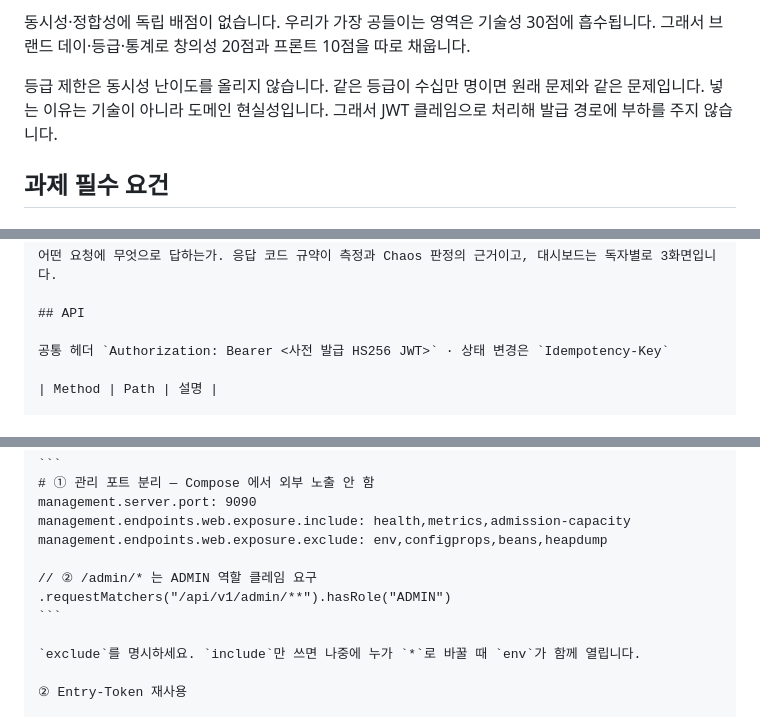
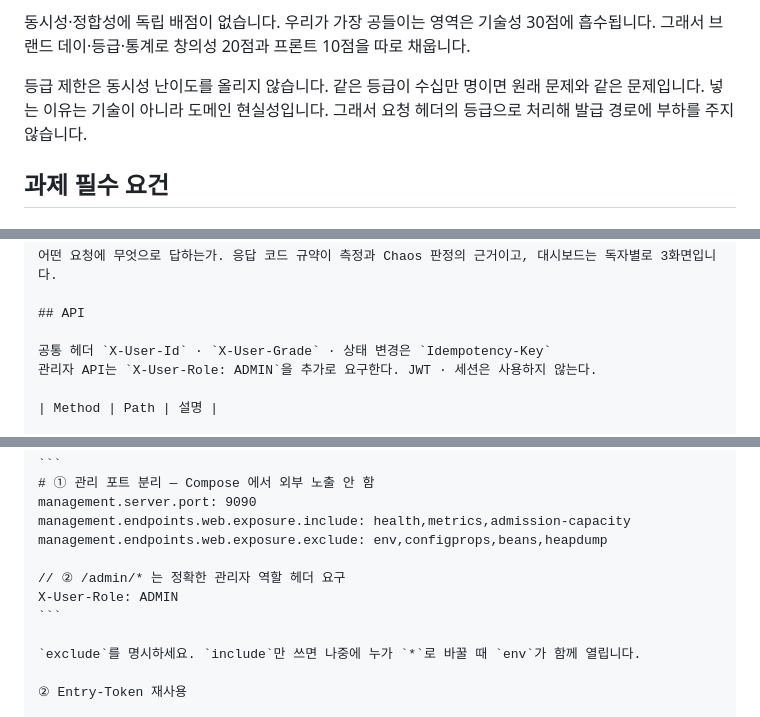
Before and after one commit to coupon-yaho/cy-be, a Markdown page: docs/PRD-v4.15.md, 3 parts joined by grey strips. Drawn GitHub-style.

````diff
--- a/docs/PRD-v4.15.md
+++ b/docs/PRD-v4.15.md
@@ -56,7 +56,7 @@ Java 21 · Spring Boot 3.x
 
 동시성·정합성에 독립 배점이 없습니다. 우리가 가장 공들이는 영역은 기술성 30점에 흡수됩니다. 그래서 브랜드 데이·등급·통계로 창의성 20점과 프론트 10점을 따로 채웁니다.
 
-등급 제한은 동시성 난이도를 올리지 않습니다. 같은 등급이 수십만 명이면 원래 문제와 같은 문제입니다. 넣는 이유는 기술이 아니라 도메인 현실성입니다. 그래서 JWT 클레임으로 처리해 발급 경로에 부하를 주지 않습니다.
+등급 제한은 동시성 난이도를 올리지 않습니다. 같은 등급이 수십만 명이면 원래 문제와 같은 문제입니다. 넣는 이유는 기술이 아니라 도메인 현실성입니다. 그래서 요청 헤더의 등급으로 처리해 발급 경로에 부하를 주지 않습니다.
 
 ## 과제 필수 요건
 
@@ -617,7 +618,8 @@ Redis를 죽이면 v1만 살아남는다
 
 ## API
 
-공통 헤더 `Authorization: Bearer <사전 발급 HS256 JWT>` · 상태 변경은 `Idempotency-Key`
+공통 헤더 `X-User-Id` · `X-User-Grade` · 상태 변경은 `Idempotency-Key`
+관리자 API는 `X-User-Role: ADMIN`을 추가로 요구한다. JWT · 세션은 사용하지 않는다.
 
 | Method | Path | 설명 |
 
@@ -2057,8 +2060,8 @@ management.server.port: 9090
 management.endpoints.web.exposure.include: health,metrics,admission-capacity
 management.endpoints.web.exposure.exclude: env,configprops,beans,heapdump
 
-// ② /admin/* 는 ADMIN 역할 클레임 요구
-.requestMatchers("/api/v1/admin/**").hasRole("ADMIN")
+// ② /admin/* 는 정확한 관리자 역할 헤더 요구
+X-User-Role: ADMIN
 ```
 
 `exclude`를 명시하세요. `include`만 쓰면 나중에 누가 `*`로 바꿀 때 `env`가 함께 열립니다.
````
Also changed, not shown: other parts of docs/PRD-v4.15.md (+21 -29 lines), docs/05-design-handoff.md (+7 -4 lines).
